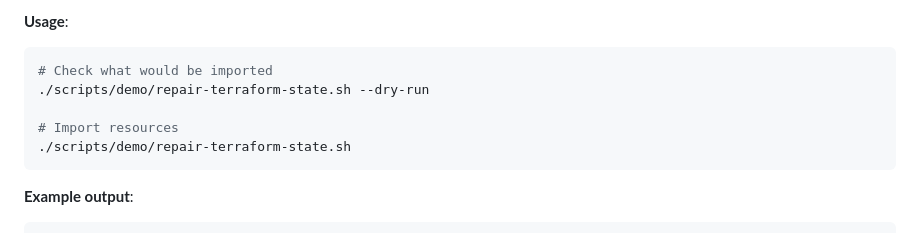
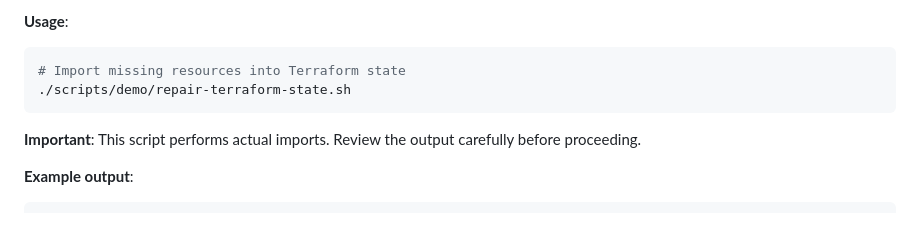
Before and after one commit to Celtikill/static-site, a Markdown page: scripts/demo/README.md, the part around the change. Rendered like a GitHub page.

Commit message:
docs: validate readmes

````diff
--- a/scripts/demo/README.md
+++ b/scripts/demo/README.md
@@ -177,12 +177,11 @@ These scripts help presenters prepare for professional technical demos by:
 
 **Usage**:
 ```bash
-# Check what would be imported
-./scripts/demo/repair-terraform-state.sh --dry-run
-
-# Import resources
+# Import missing resources into Terraform state
 ./scripts/demo/repair-terraform-state.sh
 ```
+
+**Important**: This script performs actual imports. Review the output carefully before proceeding.
 
 **Example output**:
 ```
````
Also changed, not shown: scripts/bootstrap/README.md (+4 -4 lines).
